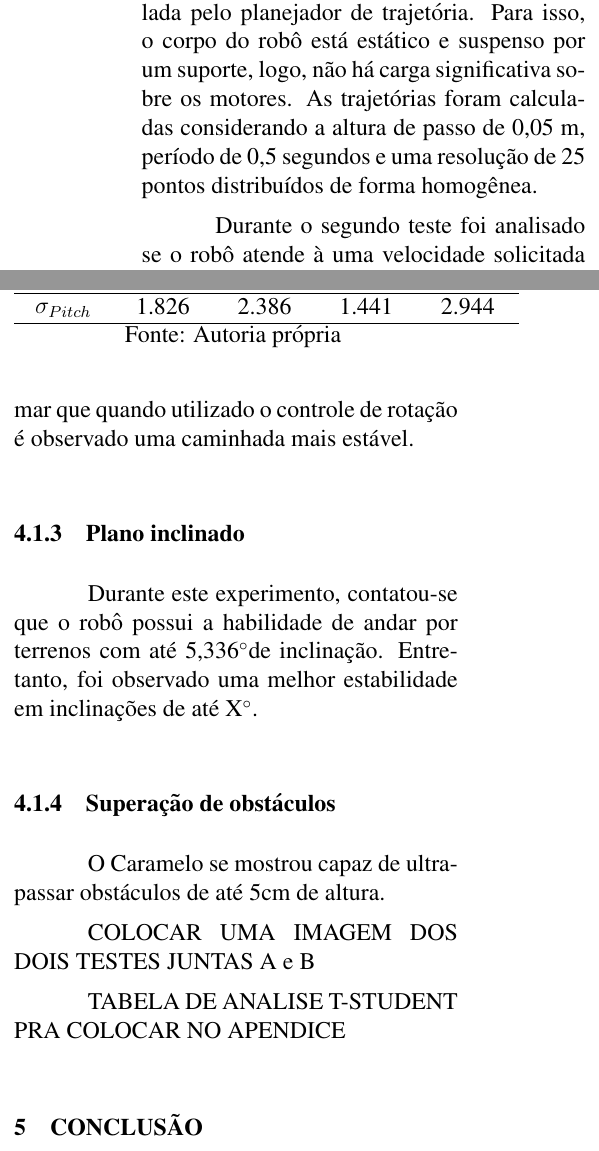
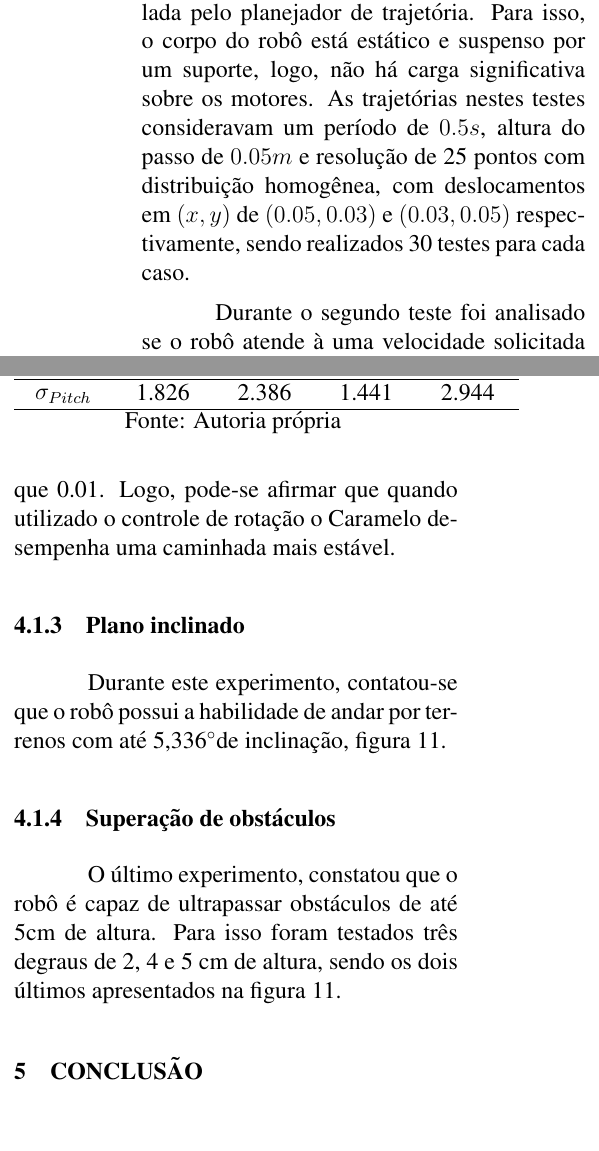
Before and after one commit to Brazilian-Institute-of-Robotics/bir-black-mouth-docs, a LaTeX document (main.tex, which reads sections/methodology.tex, sections/results.tex): two parts of the columns of pages 12 and 14 of 16, joined at a grey line, cut so that both start at the same text. Compiled offline with pdfLaTeX.

Commit message:
review text

```diff
--- a/sections/methodology.tex
+++ b/sections/methodology.tex
@@ -32,7 +32,7 @@
   \subsection{Resultados e Análises}
   Durante a etapa de resultados e análises, além das inferências visuais, a performance do robô no mundo real foi analisada por meio de alguns testes. Neste momento procuramos avaliar de forma estatística se os algoritmos implementados possuem a resposta esperada e se o protótipo atende aos requisistos funcionais do projeto, ou seja, é capaz de andar por terreno regular e irregular, superar obstáculos  de 200 mm e de suportar uma carga de até 2 Kg.
 
-  O primeiro experimento consiste em observar a capacidade do protótipo em mover o pé por uma dada trajetória cicloidal, calculada pelo planejador de trajetória. Para isso, o corpo do robô está estático e suspenso por um suporte, logo, não há carga significativa sobre os motores. As trajetórias foram calculadas considerando a altura de passo de 0,05 m, período de 0,5 segundos e uma resolução de 25 pontos distribuídos de forma homogênea.
+  O primeiro experimento consiste em observar a capacidade do protótipo em mover o pé por uma dada trajetória cicloidal, calculada pelo planejador de trajetória. Para isso, o corpo do robô está estático e suspenso por um suporte, logo, não há carga significativa sobre os motores. As trajetórias nestes testes consideravam um período de $0.5 s$, altura do passo de $0.05 m$ e resolução de 25 pontos com distribuição homogênea, com deslocamentos em $(x, y)$ de $(0.05, 0.03)$ e $(0.03, 0.05)$ respectivamente, sendo realizados 30 testes para cada caso.
 
   Durante o segundo teste foi analisado se o robô atende à uma velocidade solicitada e observado a estabilidade do corpo, considerando dois tipos de terreno, um plano e outro irregular. Este experimento consiste em enviar um comando de velocidade linear, para frente, e medir o tempo que o robô levou para alcançar 1,5 m, dessa forma, obtêm-se a velocidade média do robô.  Além disso, a fim de avaliar a contribuição do controle de rotação do robô, parte dos experimentos foi realizado com esta funcionalidade e outra sem. A estabilidade do robô foi mensurada por meio dos dados de orientação fornecidos pelo IMU e o passo utilizado possui as especificações citadas no primeiro experimento. Dessa forma, os testes foram organizados em quatro combinações, variando a composição do terreno, concreto ou pequenas pedras, e o uso ou não do controle de rotação.
 
--- a/sections/results.tex
+++ b/sections/results.tex
@@ -82,14 +82,14 @@
     \label{tab:vel_stab}
   \end{table}
 
-  A fim de avaliar se o controle de rotação aqui proposto contribuiu de fato na estabilidade da caminhada, utilizaremos o teste T-Student de uma amostra, com um nível de confiança de 99\%. Então, foi proposto que a hipotése nula é que a oscilação de rotação do corpo não foi melhorada com o uso do controle de rotação, considerando testes entre os mesmos terrenos. O resultado desta análise nos mostrou que a hipotése nula pode ser rejeitada, uma vez que os valores t-crítico para uma calda foram maiores que 0.01. Logo, pode-se afirmar que quando utilizado o controle de rotação é observado uma caminhada mais estável.
+  A fim de avaliar se o controle de rotação aqui proposto contribuiu de fato na estabilidade da caminhada, utilizaremos o teste T-Student de uma amostra, com um nível de confiança de 99\%. Então, foi proposto que a hipotése nula é que a oscilação de rotação do corpo não foi melhorada com o uso do controle de rotação, considerando testes entre os mesmos terrenos. O resultado desta análise nos mostrou que a hipotése nula pode ser rejeitada, pois os p-valores para as duas situações, terrenos planos e irregulares, se mostraram maiores que 0.01. Logo, pode-se afirmar que quando utilizado o controle de rotação o Caramelo desempenha uma caminhada mais estável.
 
   %% Sugiro juntar essas section em uma só, pra economizar espaço
   \subsubsection{Plano inclinado}
-  Durante este experimento, contatou-se que o robô possui a habilidade de andar por terrenos com até 5,336\degree de inclinação. Entretanto, foi observado uma melhor estabilidade em inclinações de até X\degree.
+  Durante este experimento, contatou-se que o robô possui a habilidade de andar por terrenos com até 5,336\degree de inclinação, figura \ref{fig:tests3-4}.
 
   \subsubsection{Superação de obstáculos}
-  O Caramelo se mostrou capaz de ultrapassar obstáculos de até 5cm de altura.
+  O último experimento, constatou que o robô é capaz de ultrapassar obstáculos de até 5cm de altura. Para isso foram testados três degraus de 2, 4 e 5 cm de altura, sendo os dois últimos apresentados na figura \ref{fig:tests3-4}.
 
   \begin{figure}[h]
     \centering
@@ -102,11 +102,4 @@
   \end{figure}
-
-
-  COLOCAR UMA IMAGEM DOS DOIS TESTES JUNTAS A e B
-
-  TABELA DE ANALISE T-STUDENT PRA COLOCAR NO APENDICE
-
-
 
 
 
```
Also changed, not shown: sections/results.tex (4 more changed lines).
